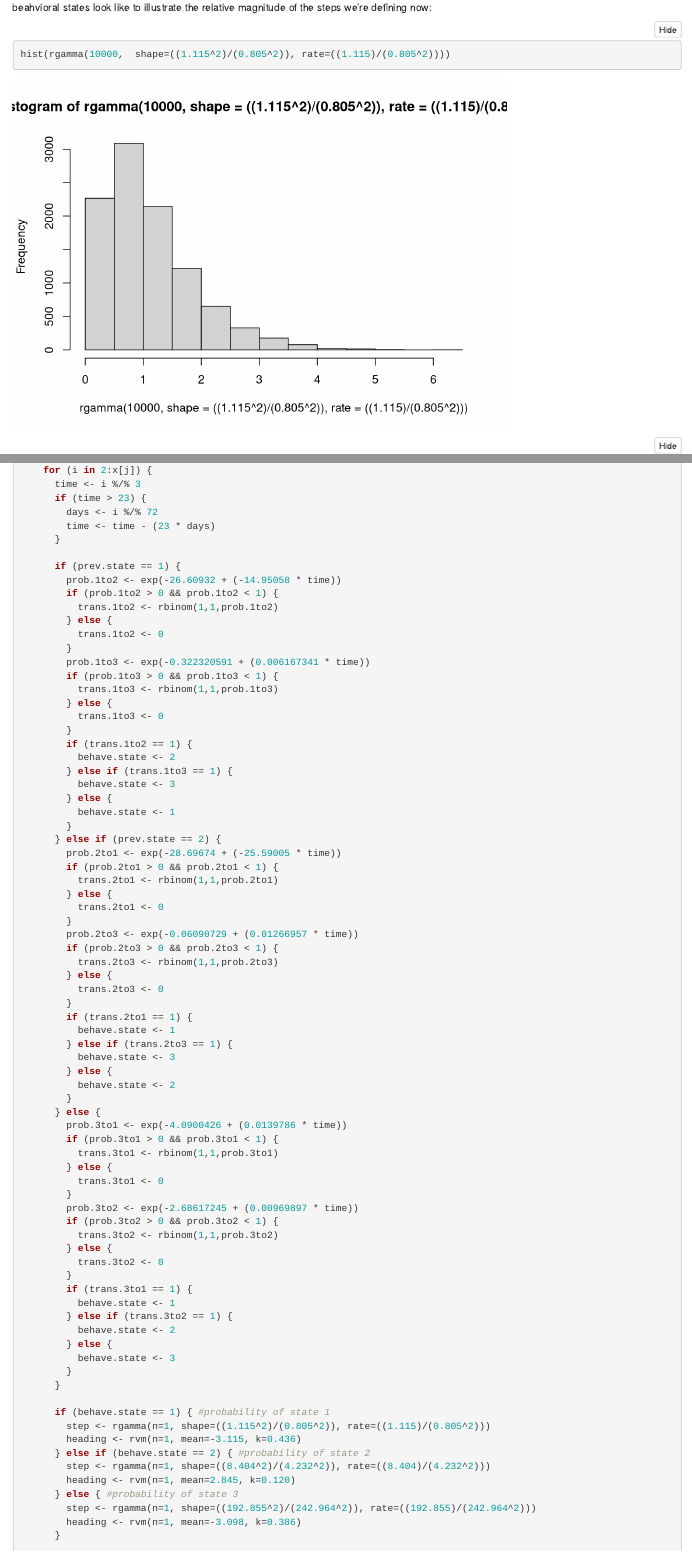
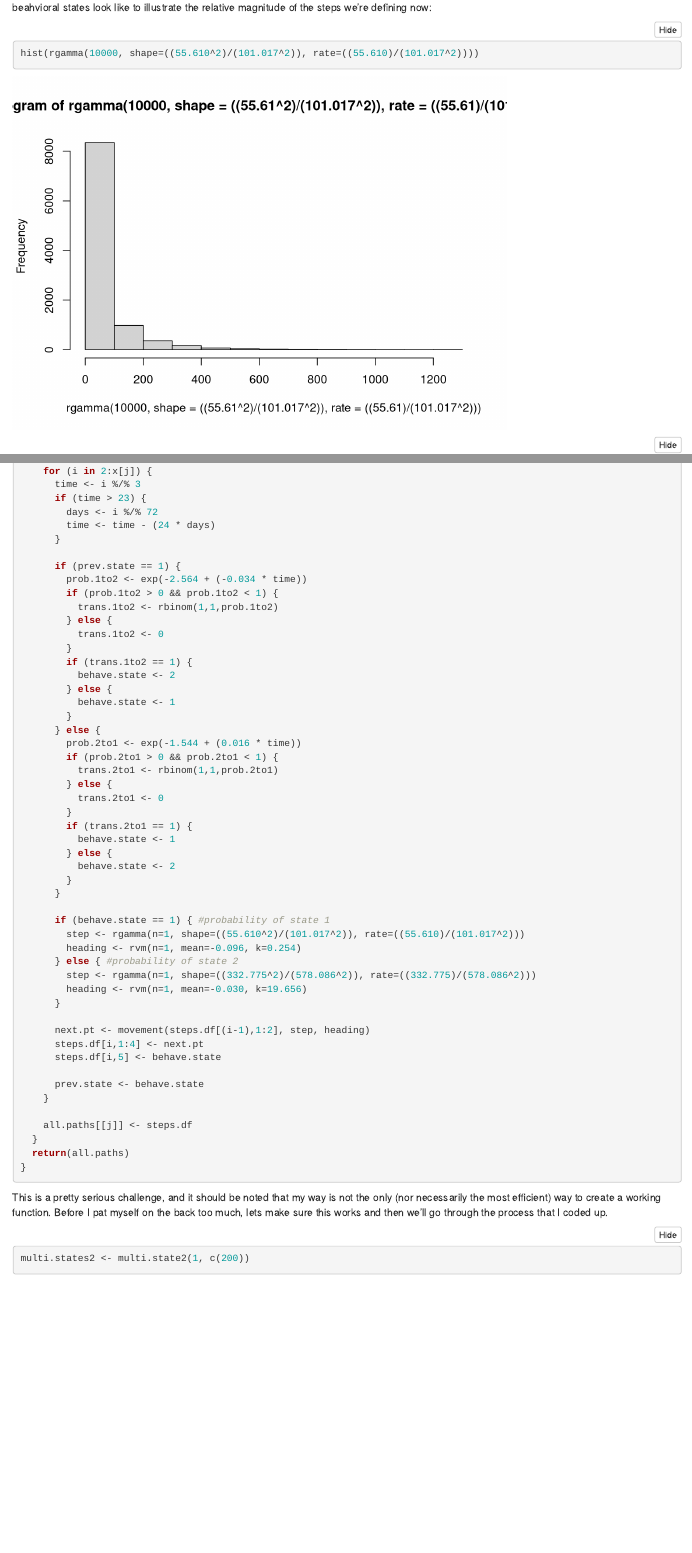
Before and after one commit to dpseidel/MovEco-R-Workshop, an R Markdown document (Materials/Day6/Simulating_Movement.Rmd): the page in a window 1100 px wide, from 7480 px down before the commit and from 7350 px down after it, so that both start at the same text, and a second part further down, joined at a grey line. Rendered offline with R 4.5, knitr and Pandoc, with nearby package versions; folded parts are opened; code that draws random numbers runs with fixed seeds of ours; some code elsewhere in the file could not run offline.

Commit message:
Simpler 2-state function

````diff
--- a/Materials/Day6/Simulating_Movement.Rmd
+++ b/Materials/Day6/Simulating_Movement.Rmd
@@ -228,4 +224,4 @@
 Now you'll notice that these paths cover a smaller area than when we used the normal distribution with a mean of 500 and an SD of 100 even though we transformed the values from kilometers to meters. We can take a look at what the gamma distributions of the steps from our different beahvioral states look like to illustrate the relative magnitude of the steps we're defining now:
 
 ```{r}
-hist(rgamma(10000,  shape=((1.115^2)/(0.805^2)), rate=((1.115)/(0.805^2))))
+hist(rgamma(10000, shape=((55.610^2)/(101.017^2)), rate=((55.610)/(101.017^2))))
@@ -258,80 +252,41 @@ multi.state2 <- function(N, x) {
       time <- i %/% 3
       if (time > 23) {
         days <- i %/% 72
-        time <- time - (23 * days)
+        time <- time - (24 * days)
       }
 
       if (prev.state == 1) {
-        prob.1to2 <- exp(-26.60932 + (-14.95058 * time))
+        prob.1to2 <- exp(-2.564 + (-0.034 * time))
         if (prob.1to2 > 0 && prob.1to2 < 1) {
           trans.1to2 <- rbinom(1,1,prob.1to2)
         } else {
           trans.1to2 <- 0
         }
-        prob.1to3 <- exp(-0.322320591 + (0.006167341 * time))
-        if (prob.1to3 > 0 && prob.1to3 < 1) {
-          trans.1to3 <- rbinom(1,1,prob.1to3)
-        } else {
-          trans.1to3 <- 0
-        }
         if (trans.1to2 == 1) {
           behave.state <- 2
-        } else if (trans.1to3 == 1) {
-          behave.state <- 3
         } else {
           behave.state <- 1
         }
-      } else if (prev.state == 2) {
-        prob.2to1 <- exp(-28.69674 + (-25.59005 * time))
+      } else {
+        prob.2to1 <- exp(-1.544 + (0.016 * time))
         if (prob.2to1 > 0 && prob.2to1 < 1) {
           trans.2to1 <- rbinom(1,1,prob.2to1)
         } else {
           trans.2to1 <- 0
         }
-        prob.2to3 <- exp(-0.06090729 + (0.01266957 * time))
-        if (prob.2to3 > 0 && prob.2to3 < 1) {
-          trans.2to3 <- rbinom(1,1,prob.2to3)
-        } else {
-          trans.2to3 <- 0
-        }
         if (trans.2to1 == 1) {
           behave.state <- 1
-        } else if (trans.2to3 == 1) {
-          behave.state <- 3
         } else {
           behave.state <- 2
-        }
-      } else {
-        prob.3to1 <- exp(-4.0900426 + (0.0139786 * time))
-        if (prob.3to1 > 0 && prob.3to1 < 1) {
-          trans.3to1 <- rbinom(1,1,prob.3to1)
-        } else {
-          trans.3to1 <- 0
-        }
-        prob.3to2 <- exp(-2.68617245 + (0.00969897 * time))
-        if (prob.3to2 > 0 && prob.3to2 < 1) {
-          trans.3to2 <- rbinom(1,1,prob.3to2)
-        } else {
-          trans.3to2 <- 0
-        }
-        if (trans.3to1 == 1) {
-          behave.state <- 1
-        } else if (trans.3to2 == 1) {
-          behave.state <- 2
-        } else {
-          behave.state <- 3
         }
       }
 
       if (behave.state == 1) { #probability of state 1
-        step <- rgamma(n=1, shape=((1.115^2)/(0.805^2)), rate=((1.115)/(0.805^2)))
-        heading <- rvm(n=1, mean=-3.115, k=0.436)
-      } else if (behave.state == 2) { #probability of state 2
-        step <- rgamma(n=1, shape=((8.404^2)/(4.232^2)), rate=((8.404)/(4.232^2)))
-        heading <- rvm(n=1, mean=2.845, k=0.120)
-      } else { #probability of state 3
-        step <- rgamma(n=1, shape=((192.855^2)/(242.964^2)), rate=((192.855)/(242.964^2)))
-        heading <- rvm(n=1, mean=-3.098, k=0.386)
+        step <- rgamma(n=1, shape=((55.610^2)/(101.017^2)), rate=((55.610)/(101.017^2)))
+        heading <- rvm(n=1, mean=-0.096, k=0.254)
+      } else { #probability of state 2
+        step <- rgamma(n=1, shape=((332.775^2)/(578.086^2)), rate=((332.775)/(578.086^2)))
+        heading <- rvm(n=1, mean=-0.030, k=19.656)
       }
 
       next.pt <- movement(steps.df[(i-1),1:2], step, heading)
@@ -347,3 +302,4 @@ multi.state2 <- function(N, x) {
 }
 ```
 
+This is a pretty serious challenge, and it should be noted that my way is not the only (nor necessarily the most efficient) way to create a working function. Before I pat myself on the back too much, lets make sure this works and then we'll go through the process that I coded up.
````
Also changed, not shown: Materials/Day6/Simulating_Movement.html, Materials/Day6/Simulating_Movement.Rmd (67 more changed lines).
